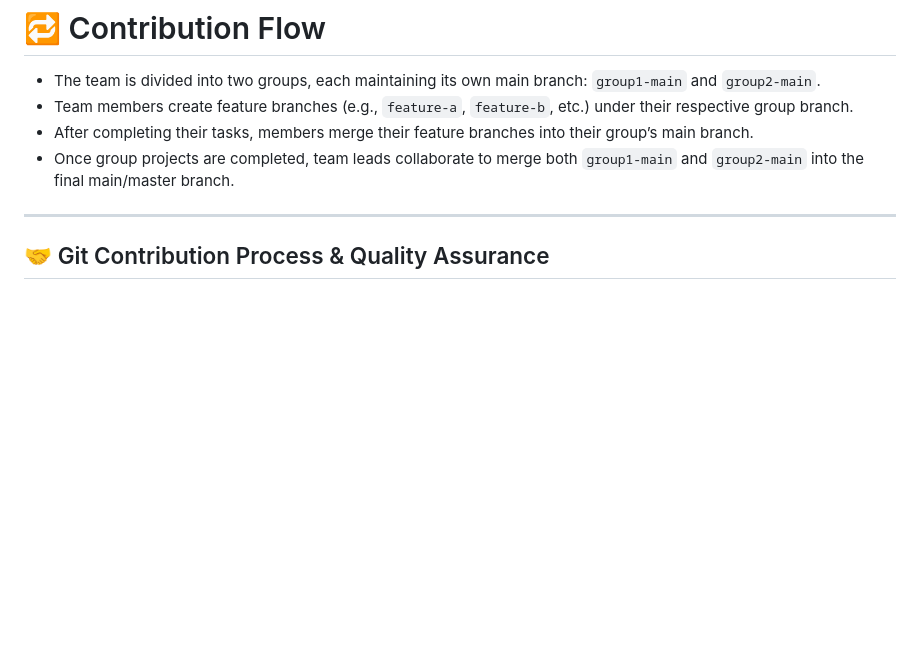
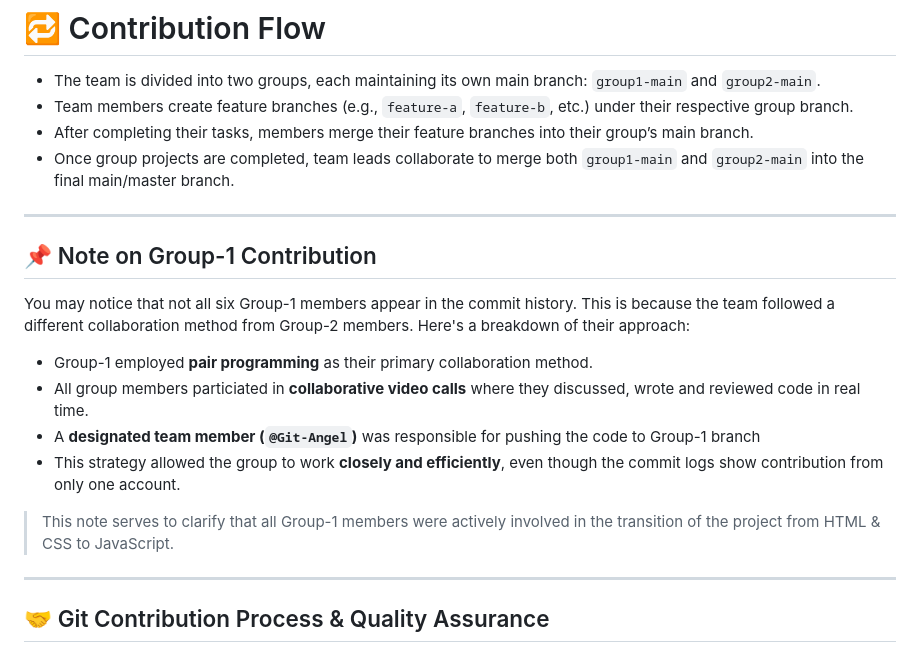
Before and after one commit to Augustina-123osorade/js-insta, a Markdown page: README.md, the part around the change. Drawn GitHub-style; blank space fills up the shorter version.

```diff
--- a/README.md
+++ b/README.md
@@ -37,6 +37,19 @@ origin/
 - Team members create feature branches (e.g., `feature-a`, `feature-b`, etc.) under their respective group branch.
 - After completing their tasks, members merge their feature branches into their group’s main branch.
 - Once group projects are completed, team leads collaborate to merge both `group1-main` and `group2-main` into the final main/master branch.
+
+---
+
+## 📌 Note on Group-1 Contribution
+
+You may notice that not all six Group-1 members appear in the commit history. This is because the team followed a different collaboration method from Group-2  members. Here's a breakdown of their approach:
+
+- Group-1 employed **pair programming** as their primary collaboration method.
+- All group members particiated in **collaborative video calls** where they discussed, wrote and reviewed code in real time.
+- A **designated team member (`@Git-Angel`)** was responsible for pushing the code to Group-1 branch
+- This strategy allowed the group to work **closely and efficiently**, even though the commit logs show contribution from only one account.
+
+> This note serves to clarify that all Group-1 members were actively involved in the transition of the project from HTML & CSS to JavaScript.
 
 ---
 
```
